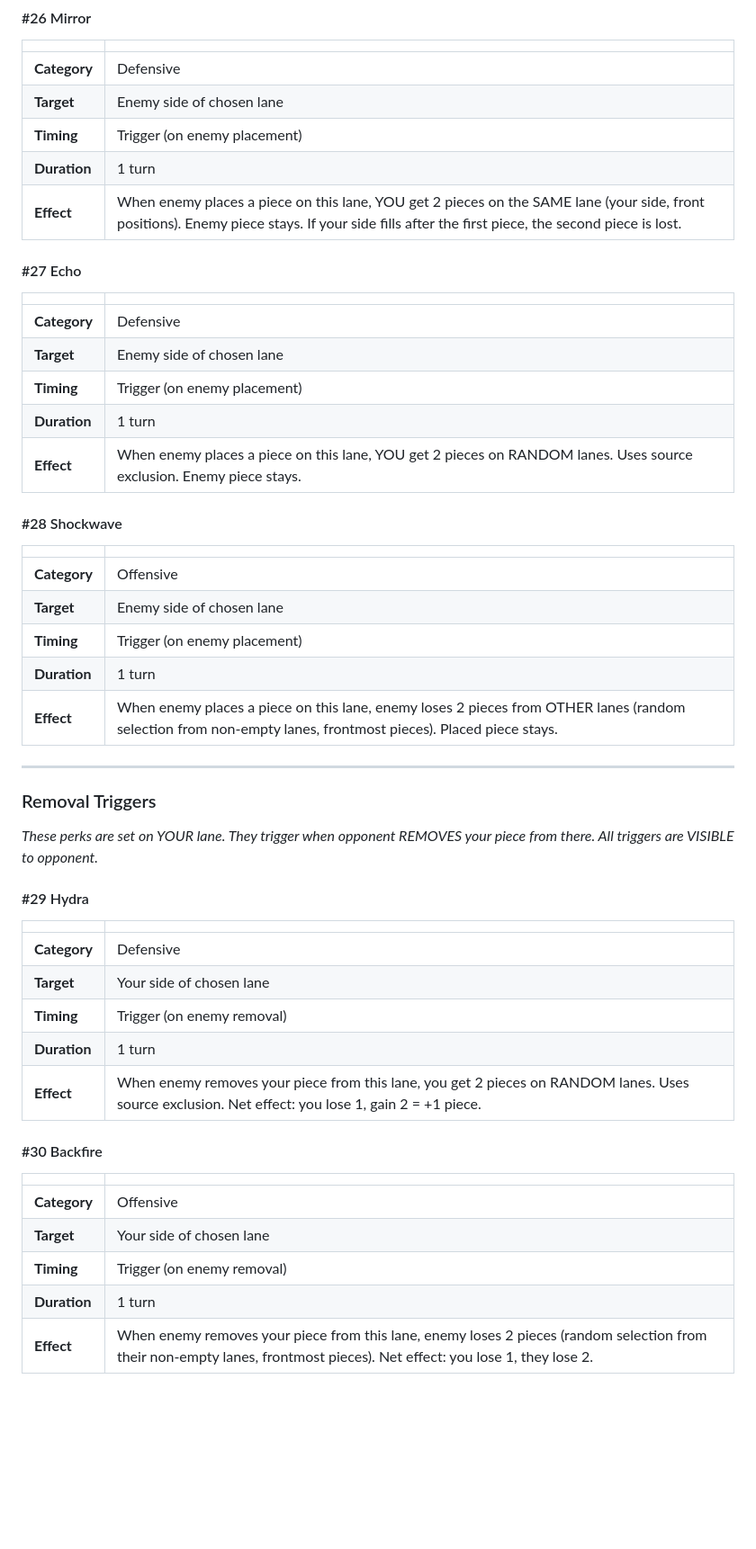
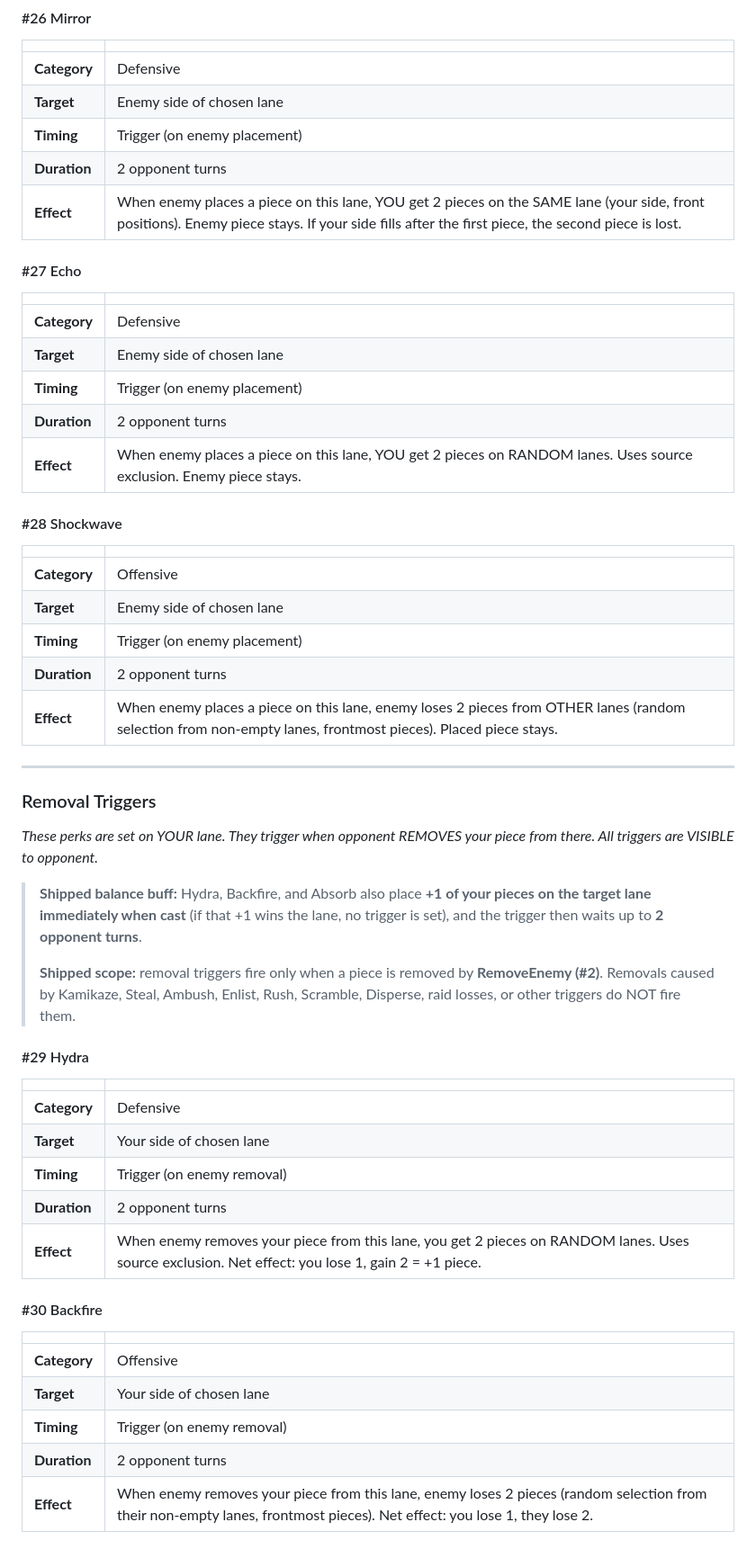
Before and after one commit to aoprisan/Chess, a Markdown page: GAME_RULES_V2_COMPLETE.md, the part around one of its changes. Shown at 90% size. GitHub-like rendering; blank space fills up the shorter version.

```diff
--- a/GAME_RULES_V2_COMPLETE.md
+++ b/GAME_RULES_V2_COMPLETE.md
@@ -182,7 +190,7 @@ This document provides the complete rules for the V2 game system, including all
 | **Category** | Defensive |
 | **Target** | Enemy side of chosen lane |
 | **Timing** | Trigger (on enemy placement) |
-| **Duration** | 1 turn |
+| **Duration** | 2 opponent turns |
 | **Effect** | When enemy places a piece on this lane, YOU get 2 pieces on the SAME lane (your side, front positions). Enemy piece stays. If your side fills after the first piece, the second piece is lost. |
 
 #### #27 Echo
@@ -191,7 +199,7 @@ This document provides the complete rules for the V2 game system, including all
 | **Category** | Defensive |
 | **Target** | Enemy side of chosen lane |
 | **Timing** | Trigger (on enemy placement) |
-| **Duration** | 1 turn |
+| **Duration** | 2 opponent turns |
 | **Effect** | When enemy places a piece on this lane, YOU get 2 pieces on RANDOM lanes. Uses source exclusion. Enemy piece stays. |
 
 #### #28 Shockwave
@@ -200,7 +208,7 @@ This document provides the complete rules for the V2 game system, including all
 | **Category** | Offensive |
 | **Target** | Enemy side of chosen lane |
 | **Timing** | Trigger (on enemy placement) |
-| **Duration** | 1 turn |
+| **Duration** | 2 opponent turns |
 | **Effect** | When enemy places a piece on this lane, enemy loses 2 pieces from OTHER lanes (random selection from non-empty lanes, frontmost pieces). Placed piece stays. |
 
 ---
@@ -209,13 +217,17 @@ This document provides the complete rules for the V2 game system, including all
 
 *These perks are set on YOUR lane. They trigger when opponent REMOVES your piece from there. All triggers are VISIBLE to opponent.*
 
+> **Shipped balance buff:** Hydra, Backfire, and Absorb also place **+1 of your pieces on the target lane immediately when cast** (if that +1 wins the lane, no trigger is set), and the trigger then waits up to **2 opponent turns**.
+>
+> **Shipped scope:** removal triggers fire only when a piece is removed by **RemoveEnemy (#2)**. Removals caused by Kamikaze, Steal, Ambush, Enlist, Rush, Scramble, Disperse, raid losses, or other triggers do NOT fire them.
+
 #### #29 Hydra
 | | |
 |---|---|
 | **Category** | Defensive |
 | **Target** | Your side of chosen lane |
 | **Timing** | Trigger (on enemy removal) |
-| **Duration** | 1 turn |
+| **Duration** | 2 opponent turns |
 | **Effect** | When enemy removes your piece from this lane, you get 2 pieces on RANDOM lanes. Uses source exclusion. Net effect: you lose 1, gain 2 = +1 piece. |
 
 #### #30 Backfire
@@ -224,7 +236,7 @@ This document provides the complete rules for the V2 game system, including all
 | **Category** | Offensive |
 | **Target** | Your side of chosen lane |
 | **Timing** | Trigger (on enemy removal) |
-| **Duration** | 1 turn |
+| **Duration** | 2 opponent turns |
 | **Effect** | When enemy removes your piece from this lane, enemy loses 2 pieces (random selection from their non-empty lanes, frontmost pieces). Net effect: you lose 1, they lose 2. |
 
 #### #46 Absorb
```
Also changed, not shown: other parts of GAME_RULES_V2_COMPLETE.md (+24 -14 lines).
